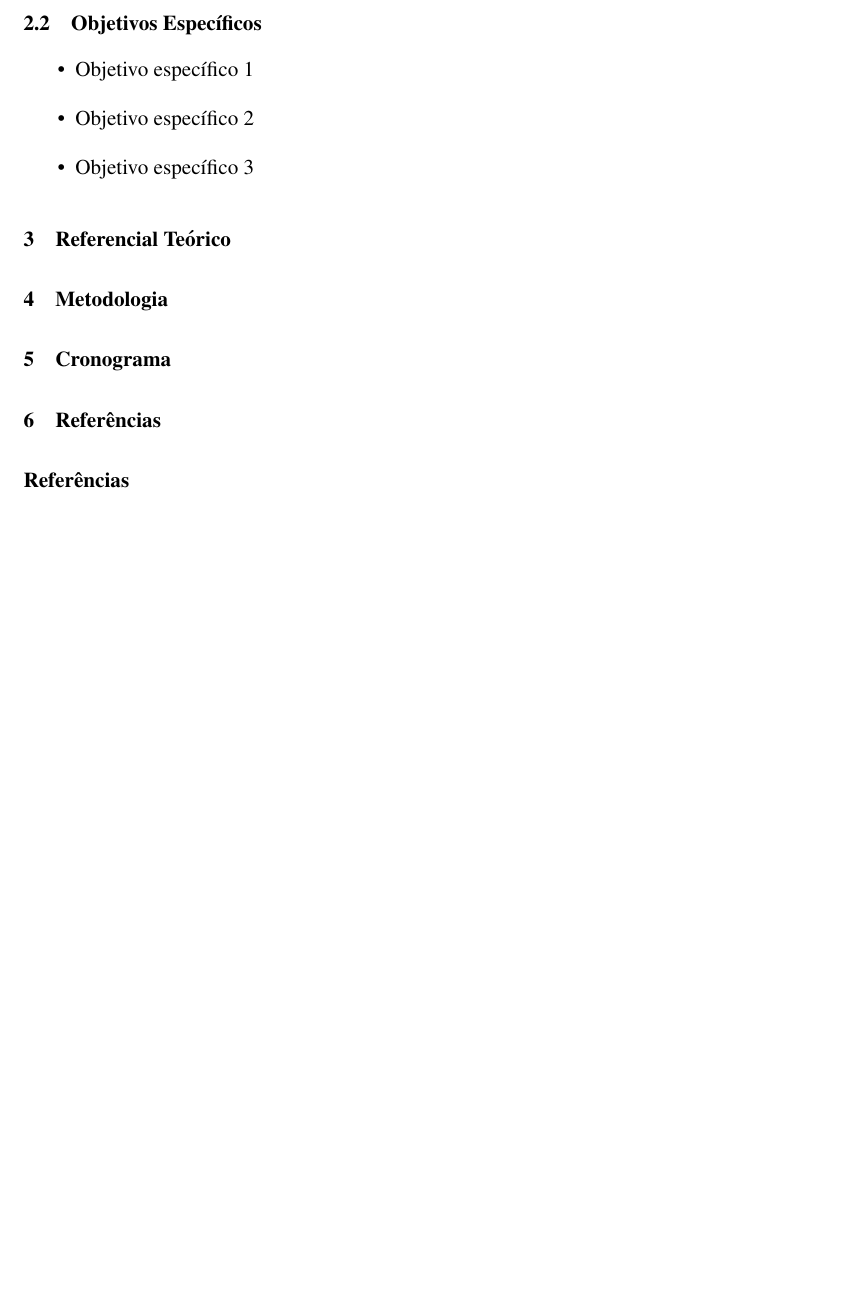
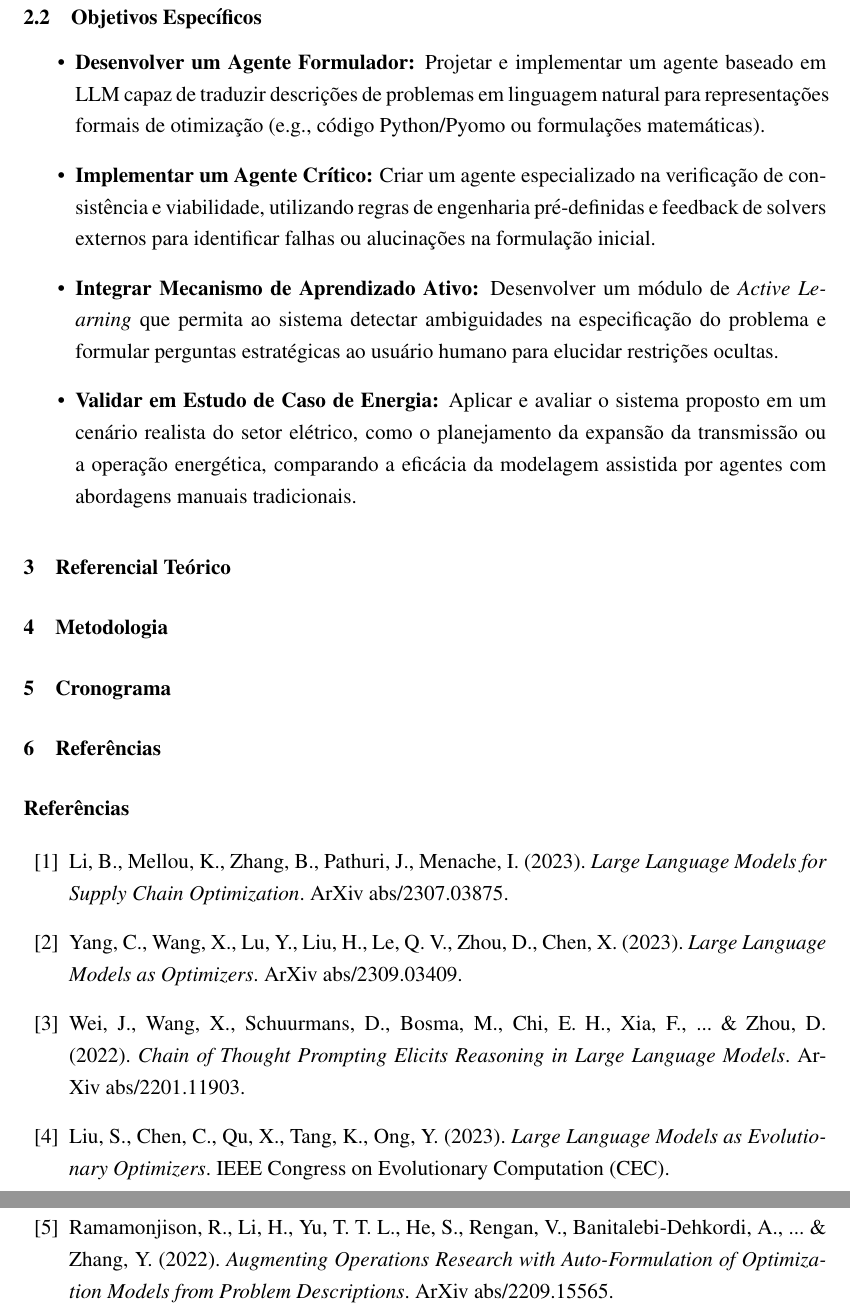
Before and after one commit to Werikcyano/projeto-pesquisa-doutorado, a LaTeX document (main.tex): part of page 2 of 2 before the commit and two parts of pages 3 and 4 of 4 after it, the two joined at a grey line, cut so that both start at the same text, the shorter picture padded with empty space. Compiled offline with pdfLaTeX.

Commit message:
introducao justificativa e objetivos

```diff
--- a/main.tex
+++ b/main.tex
@@ -94,10 +103,10 @@
 \subsection{Objetivos Específicos}
 
 \begin{itemize}
-    \item Objetivo específico 1
-    \item Objetivo específico 2
-    \item Objetivo específico 3
-    % Adicionar mais objetivos conforme necessário
+    \item \textbf{Desenvolver um Agente Formulador:} Projetar e implementar um agente baseado em LLM capaz de traduzir descrições de problemas em linguagem natural para representações formais de otimização (e.g., código Python/Pyomo ou formulações matemáticas).
+    \item \textbf{Implementar um Agente Crítico:} Criar um agente especializado na verificação de consistência e viabilidade, utilizando regras de engenharia pré-definidas e feedback de solvers externos para identificar falhas ou alucinações na formulação inicial.
+    \item \textbf{Integrar Mecanismo de Aprendizado Ativo:} Desenvolver um módulo de \textit{Active Learning} que permita ao sistema detectar ambiguidades na especificação do problema e formular perguntas estratégicas ao usuário humano para elucidar restrições ocultas.
+    \item \textbf{Validar em Estudo de Caso de Energia:} Aplicar e avaliar o sistema proposto em um cenário realista do setor elétrico, como o planejamento da expansão da transmissão ou a operação energética, comparando a eficácia da modelagem assistida por agentes com abordagens manuais tradicionais.
 \end{itemize}
 
 % ============================================
@@ -131,8 +140,32 @@
 % ou arquivo .bib com \bibliography{}
 
 \begin{thebibliography}{99}
-    % Exemplo de referência
-    % \bibitem{ref1} Autor, A. (Ano). \textit{Título do Trabalho}. Local: Editora.
+
+    \bibitem{bbe2f0a73e8bac09457ea17d3b6276dc97f170df}
+    Li, B., Mellou, K., Zhang, B., Pathuri, J., Menache, I. (2023).
+    \textit{Large Language Models for Supply Chain Optimization}.
+    ArXiv abs/2307.03875.
+
+    \bibitem{f8a2dca1e8fe56e698984c077f7ff58d8ca867e9}
+    Yang, C., Wang, X., Lu, Y., Liu, H., Le, Q. V., Zhou, D., Chen, X. (2023).
+    \textit{Large Language Models as Optimizers}.
+    ArXiv abs/2309.03409.
+
+    \bibitem{1b6e810ce0afd0dd093f789d2b2742d047e316d5}
+    Wei, J., Wang, X., Schuurmans, D., Bosma, M., Chi, E. H., Xia, F., ... \& Zhou, D. (2022).
+    \textit{Chain of Thought Prompting Elicits Reasoning in Large Language Models}.
+    ArXiv abs/2201.11903.
+
+    \bibitem{1c259361caa85c2d95a7d04e5e42fa98693da85b}
+    Liu, S., Chen, C., Qu, X., Tang, K., Ong, Y. (2023).
+    \textit{Large Language Models as Evolutionary Optimizers}.
+    IEEE Congress on Evolutionary Computation (CEC).
+
+    \bibitem{2fe6060ced80c1c245a718e6188b6516207bf0a8}
+    Ramamonjison, R., Li, H., Yu, T. T. L., He, S., Rengan, V., Banitalebi-Dehkordi, A., ... \& Zhang, Y. (2022).
+    \textit{Augmenting Operations Research with Auto-Formulation of Optimization Models from Problem Descriptions}.
+    ArXiv abs/2209.15565.
+
 \end{thebibliography}
 
 \end{document}
```
Also changed, not shown: main.tex (13 more changed lines).
